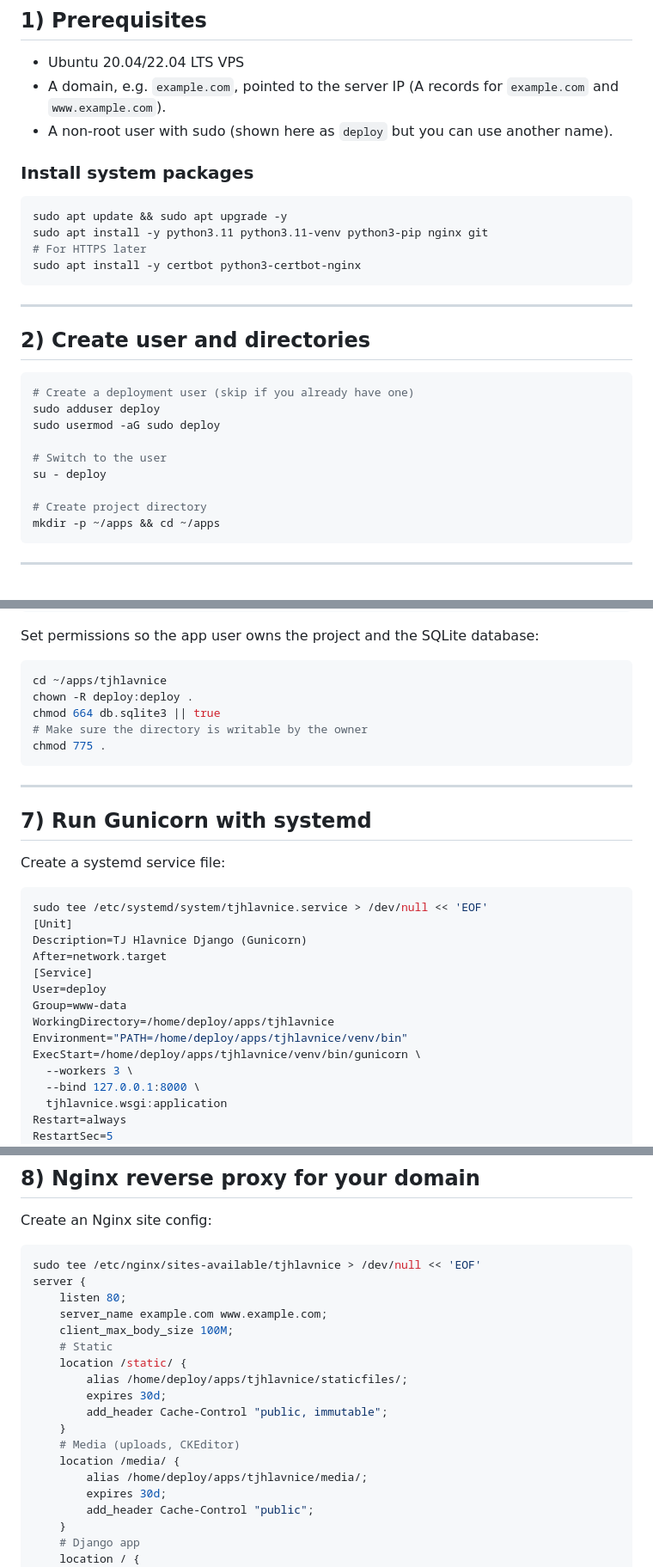
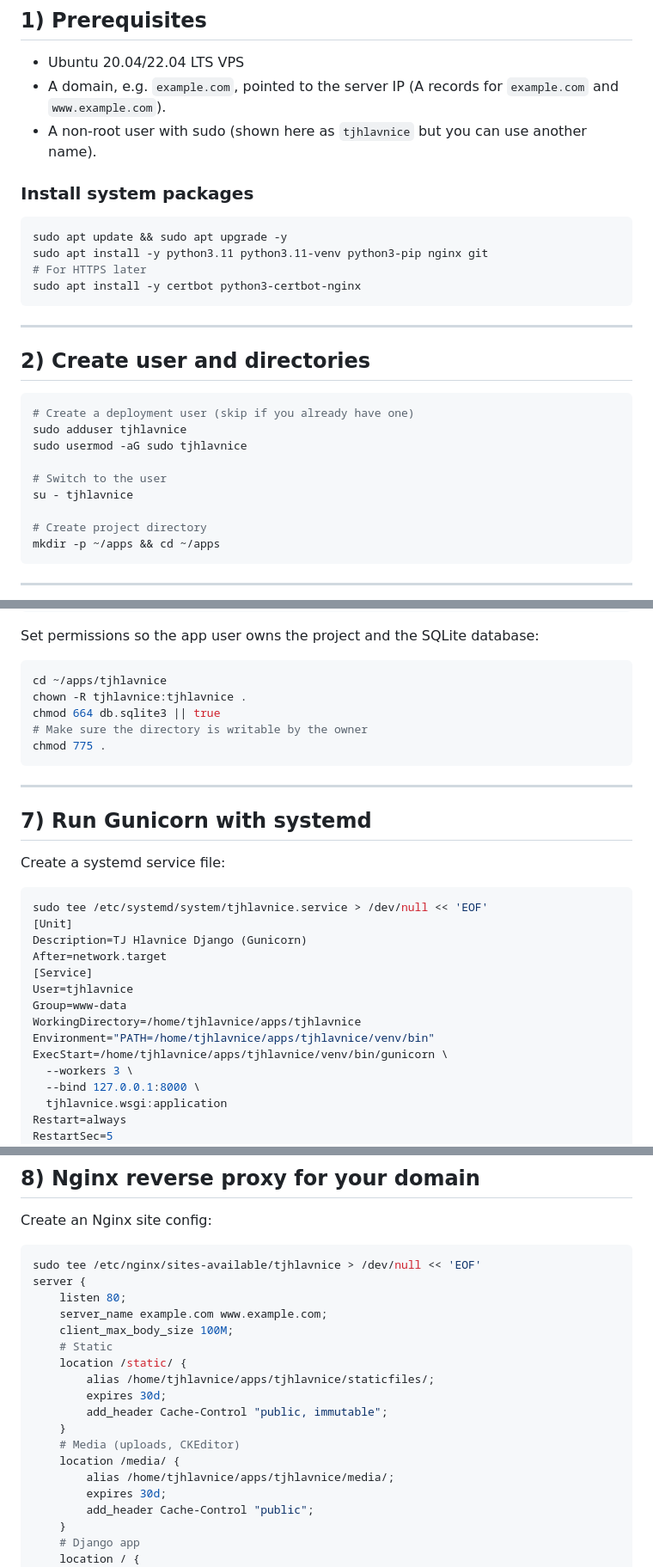
Before and after one commit to liborpaciorek/tjhlavnice, a Markdown page: DEPLOYMENT.md, 3 parts joined by grey strips. Shown at 86% size. Rendered like a GitHub page.

Commit message:
Update deployment user to 'tjhlavnice' and fix typo
- Changed deployment user from 'deploy' to 'tjhlavnice' throughout deployment guide
- Fixed typo in systemd service ExecStart path
- Consistent user naming for better organization

````diff
--- a/DEPLOYMENT.md
+++ b/DEPLOYMENT.md
@@ -26,7 +26,7 @@ It assumes a clean server, Nginx as reverse proxy, Gunicorn for the WSGI server,
 
 - Ubuntu 20.04/22.04 LTS VPS
 - A domain, e.g. `example.com`, pointed to the server IP (A records for `example.com` and `www.example.com`).
-- A non-root user with sudo (shown here as `deploy` but you can use another name).
+- A non-root user with sudo (shown here as `tjhlavnice` but you can use another name).
 
 ### Install system packages
 
@@ -43,11 +43,11 @@ sudo apt install -y certbot python3-certbot-nginx
 
 ```bash
 # Create a deployment user (skip if you already have one)
-sudo adduser deploy
-sudo usermod -aG sudo deploy
+sudo adduser tjhlavnice
+sudo usermod -aG sudo tjhlavnice
 
 # Switch to the user
-su - deploy
+su - tjhlavnice
 
 # Create project directory
 mkdir -p ~/apps && cd ~/apps
@@ -171,7 +171,7 @@ Set permissions so the app user owns the project and the SQLite database:
 
 ```bash
 cd ~/apps/tjhlavnice
-chown -R deploy:deploy .
+chown -R tjhlavnice:tjhlavnice .
 chmod 664 db.sqlite3 || true
 # Make sure the directory is writable by the owner
 chmod 775 .
@@ -189,11 +189,11 @@ sudo tee /etc/systemd/system/tjhlavnice.service > /dev/null << 'EOF'
 Description=TJ Hlavnice Django (Gunicorn)
 After=network.target
 [Service]
-User=deploy
+User=tjhlavnice
 Group=www-data
-WorkingDirectory=/home/deploy/apps/tjhlavnice
-Environment="PATH=/home/deploy/apps/tjhlavnice/venv/bin"
-ExecStart=/home/deploy/apps/tjhlavnice/venv/bin/gunicorn \
+WorkingDirectory=/home/tjhlavnice/apps/tjhlavnice
+Environment="PATH=/home/tjhlavnice/apps/tjhlavnice/venv/bin"
+ExecStart=/home/tjhlavnice/apps/tjhlavnice/venv/bin/gunicorn \
   --workers 3 \
   --bind 127.0.0.1:8000 \
   tjhlavnice.wsgi:application
@@ -227,13 +227,13 @@ server {
     client_max_body_size 100M;
     # Static
     location /static/ {
-        alias /home/deploy/apps/tjhlavnice/staticfiles/;
+        alias /home/tjhlavnice/apps/tjhlavnice/staticfiles/;
         expires 30d;
         add_header Cache-Control "public, immutable";
     }
     # Media (uploads, CKEditor)
     location /media/ {
-        alias /home/deploy/apps/tjhlavnice/media/;
+        alias /home/tjhlavnice/apps/tjhlavnice/media/;
         expires 30d;
         add_header Cache-Control "public";
     }
````
Also changed, not shown: other parts of DEPLOYMENT.md (+4 -4 lines).
